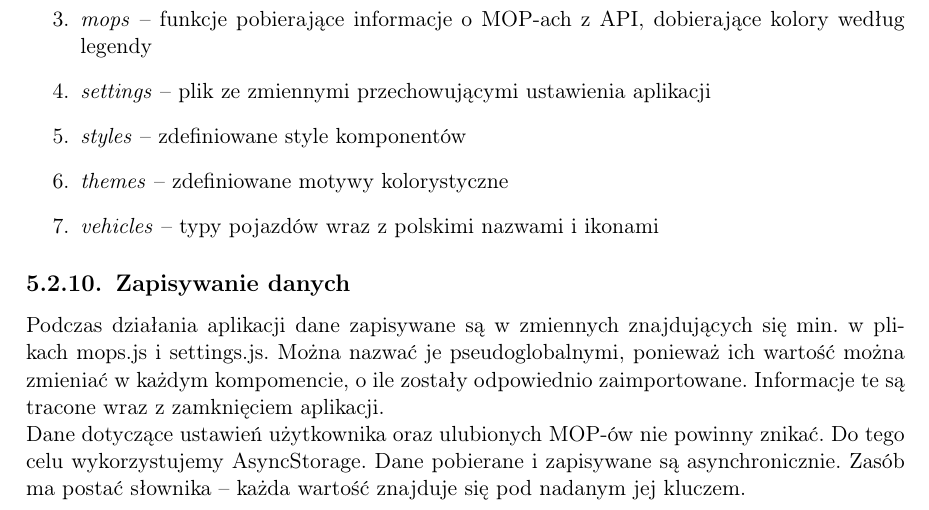
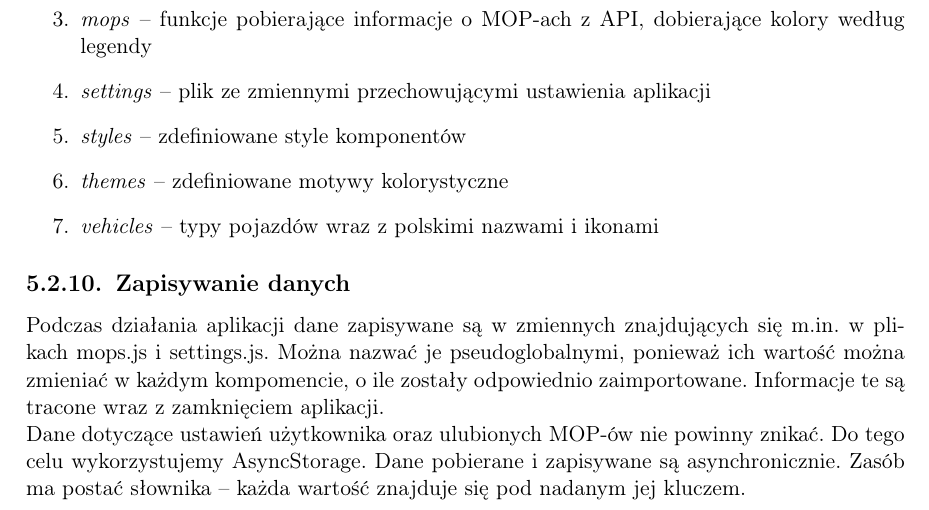
Before and after one commit to mopsy-team/dokumentacja, a LaTeX thesis (praca/praca.tex): part of page 27 of 39, cut so that both start at the same text. Compiled offline with pdfLaTeX.

Commit message:
m.in. fixed

```diff
--- a/praca/praca.tex
+++ b/praca/praca.tex
@@ -390,7 +390,7 @@ W folderze \textit{config} znajdują się pliki, w których zdefiniowane są dan
 \end{enumerate}
 
 \subsection{Zapisywanie danych}
-Podczas działania aplikacji dane zapisywane są w zmiennych znajdujących się min. w plikach mops.js i settings.js. Można nazwać je pseudoglobalnymi, ponieważ ich wartość można zmieniać w każdym kompomencie, o ile zostały odpowiednio zaimportowane. Informacje te są tracone wraz z zamknięciem aplikacji.\\
+Podczas działania aplikacji dane zapisywane są w zmiennych znajdujących się m.in. w plikach mops.js i settings.js. Można nazwać je pseudoglobalnymi, ponieważ ich wartość można zmieniać w każdym kompomencie, o ile zostały odpowiednio zaimportowane. Informacje te są tracone wraz z zamknięciem aplikacji.\\
 Dane dotyczące ustawień użytkownika oraz ulubionych MOP-ów nie powinny znikać. Do tego celu wykorzystujemy AsyncStorage. Dane pobierane i zapisywane są asynchronicznie. Zasób ma postać słownika -- każda wartość znajduje się pod nadanym jej kluczem.
 
 
```
Also changed, not shown: praca/praca.tex (2 more changed lines).
